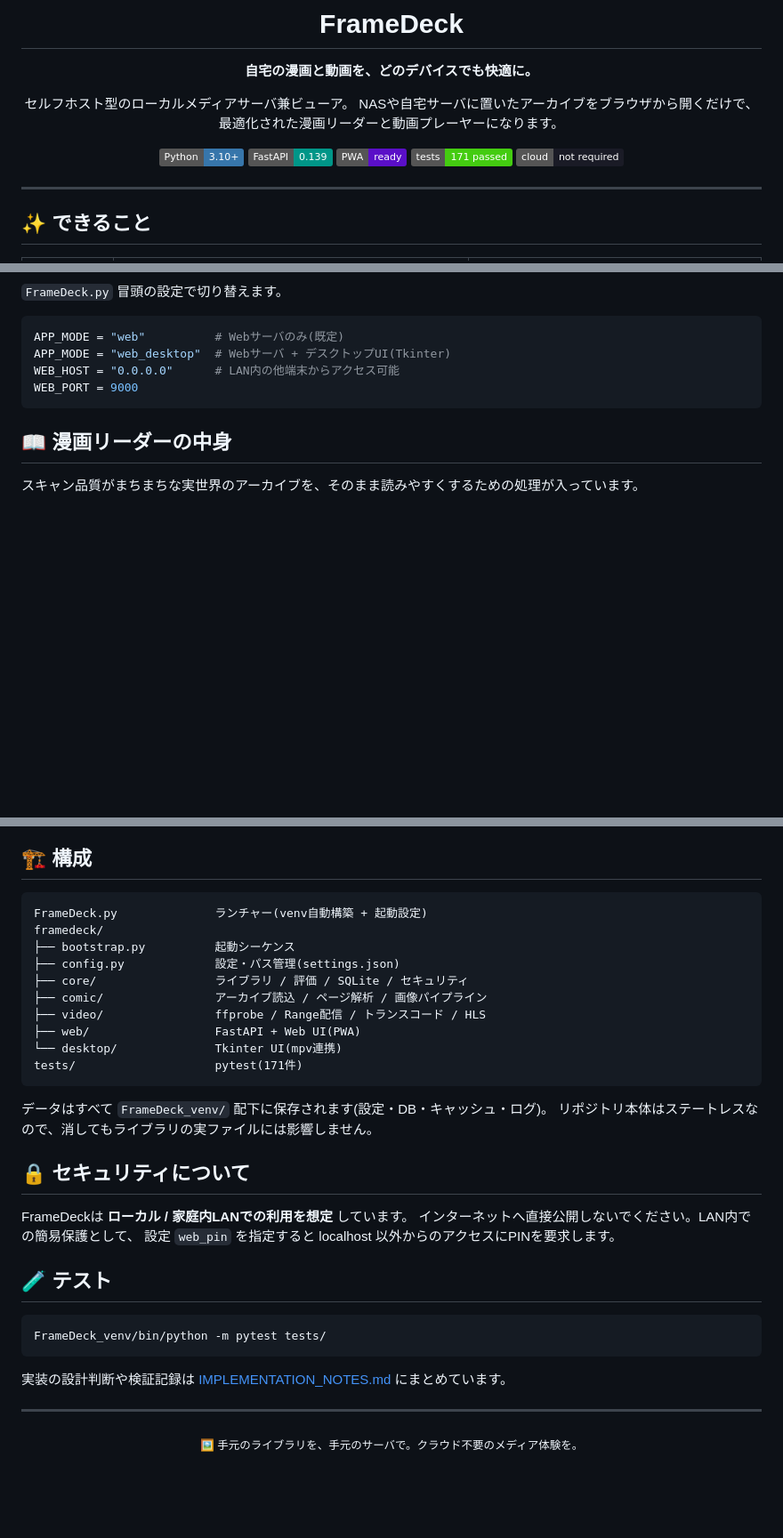
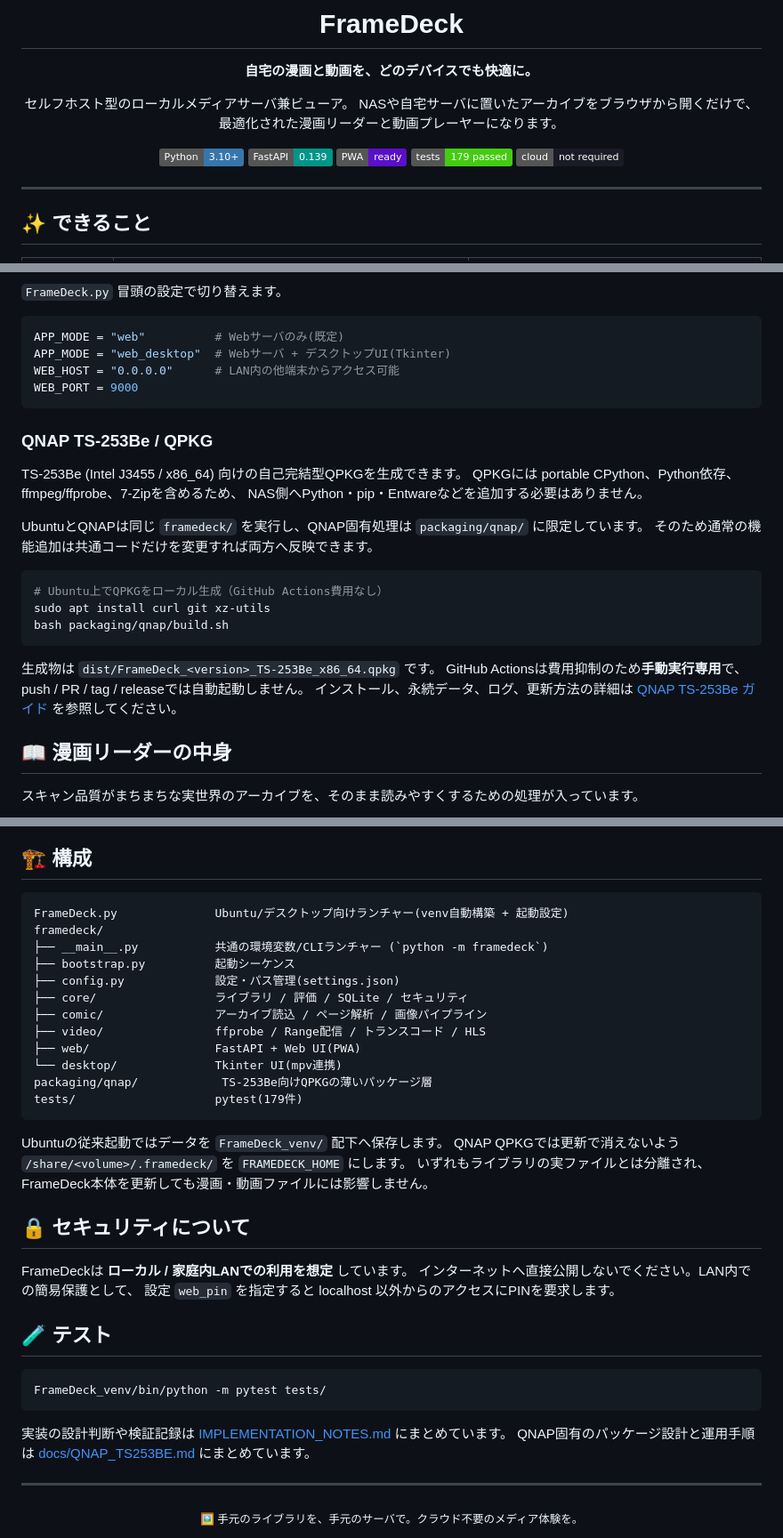
Before and after one commit to souten-yd/FrameDeck, a Markdown page: README.md, 3 parts joined by grey strips. Shown at 89% size. Rendered like a GitHub page; badges without logos; blank space fills up the shorter version.

Commit message:
Document TS-253Be QPKG support in main README

````diff
--- a/README.md
+++ b/README.md
@@ -13,7 +13,7 @@ NASや自宅サーバに置いたアーカイブをブラウザから開くだ
 ![Python](https://img.shields.io/badge/Python-3.10+-3776AB?logo=python&logoColor=white)
 ![FastAPI](https://img.shields.io/badge/FastAPI-0.139-009688?logo=fastapi&logoColor=white)
 ![PWA](https://img.shields.io/badge/PWA-ready-5A0FC8?logo=pwa&logoColor=white)
-![Tests](https://img.shields.io/badge/tests-171%20passed-brightgreen)
+![Tests](https://img.shields.io/badge/tests-179%20passed-brightgreen)
 ![Local First](https://img.shields.io/badge/cloud-not%20required-1a1b26)
 
 </div>
@@ -85,6 +85,25 @@ WEB_HOST = "0.0.0.0"      # LAN内の他端末からアクセス可能
 WEB_PORT = 9000
 ```
 
+### QNAP TS-253Be / QPKG
+
+TS-253Be (Intel J3455 / x86_64) 向けの自己完結型QPKGを生成できます。
+QPKGには portable CPython、Python依存、ffmpeg/ffprobe、7-Zipを含めるため、
+NAS側へPython・pip・Entwareなどを追加する必要はありません。
+
+UbuntuとQNAPは同じ `framedeck/` を実行し、QNAP固有処理は `packaging/qnap/` に限定しています。
+そのため通常の機能追加は共通コードだけを変更すれば両方へ反映できます。
+
+```bash
+# Ubuntu上でQPKGをローカル生成（GitHub Actions費用なし）
+sudo apt install curl git xz-utils
+bash packaging/qnap/build.sh
+```
+
+生成物は `dist/FrameDeck_<version>_TS-253Be_x86_64.qpkg` です。
+GitHub Actionsは費用抑制のため**手動実行専用**で、push / PR / tag / releaseでは自動起動しません。
+インストール、永続データ、ログ、更新方法の詳細は [QNAP TS-253Be ガイド](docs/QNAP_TS253BE.md) を参照してください。
+
 ## 📖 漫画リーダーの中身
 
 スキャン品質がまちまちな実世界のアーカイブを、そのまま読みやすくするための処理が入っています。
@@ -122,8 +141,9 @@ WEB_PORT = 9000
 ## 🏗 構成
 
 ```
-FrameDeck.py              ランチャー(venv自動構築 + 起動設定)
+FrameDeck.py              Ubuntu/デスクトップ向けランチャー(venv自動構築 + 起動設定)
 framedeck/
+├── __main__.py           共通の環境変数/CLIランチャー (`python -m framedeck`)
 ├── bootstrap.py          起動シーケンス
 ├── config.py             設定・パス管理(settings.json)
 ├── core/                 ライブラリ / 評価 / SQLite / セキュリティ
@@ -131,11 +151,13 @@ framedeck/
 ├── video/                ffprobe / Range配信 / トランスコード / HLS
 ├── web/                  FastAPI + Web UI(PWA)
 └── desktop/              Tkinter UI(mpv連携)
-tests/                    pytest(171件)
+packaging/qnap/            TS-253Be向けQPKGの薄いパッケージ層
+tests/                    pytest(179件)
 ```
 
-データはすべて `FrameDeck_venv/` 配下に保存されます(設定・DB・キャッシュ・ログ)。
-リポジトリ本体はステートレスなので、消してもライブラリの実ファイルには影響しません。
+Ubuntuの従来起動ではデータを `FrameDeck_venv/` 配下へ保存します。
+QNAP QPKGでは更新で消えないよう `/share/<volume>/.framedeck/` を `FRAMEDECK_HOME` にします。
+いずれもライブラリの実ファイルとは分離され、FrameDeck本体を更新しても漫画・動画ファイルには影響しません。
 
 ## 🔒 セキュリティについて
 
@@ -150,6 +172,7 @@ FrameDeck_venv/bin/python -m pytest tests/
 ```
 
 実装の設計判断や検証記録は [IMPLEMENTATION_NOTES.md](IMPLEMENTATION_NOTES.md) にまとめています。
+QNAP固有のパッケージ設計と運用手順は [docs/QNAP_TS253BE.md](docs/QNAP_TS253BE.md) にまとめています。
 
 ---
 
````
